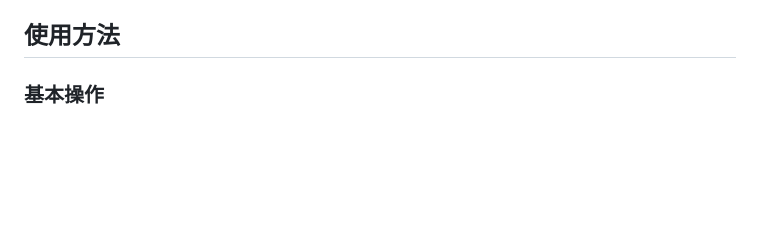
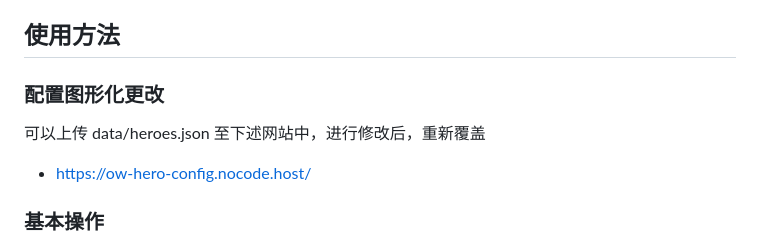
Before and after one commit to Magic-King/OverWatchPickRecommand, a Markdown page: README.md, the part around the change. Rendered like a GitHub page; blank space fills up the shorter version.

Commit message:
[feat] add hero config UI

```diff
--- a/README.md
+++ b/README.md
@@ -27,6 +27,10 @@
 - 队友配合：每个配合关系+5分
 
 ## 使用方法
+
+### 配置图形化更改
+可以上传 data/heroes.json 至下述网站中，进行修改后，重新覆盖
+- https://ow-hero-config.nocode.host/
 
 ### 基本操作
 1. **选择游戏模式**：点击顶部的"5v5模式"或"6v6模式"按钮
```
